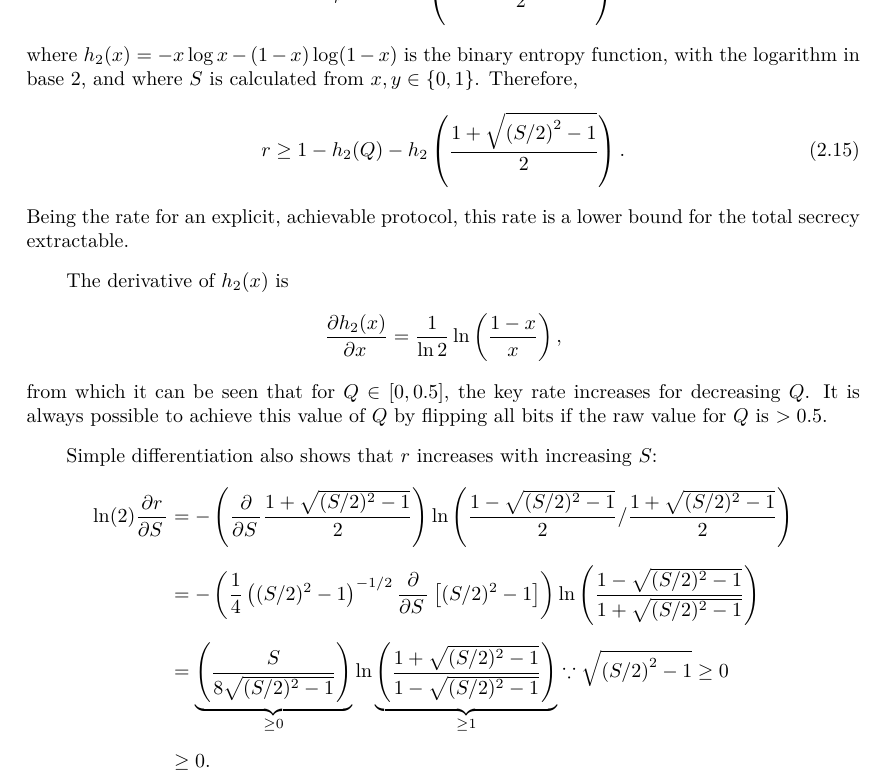
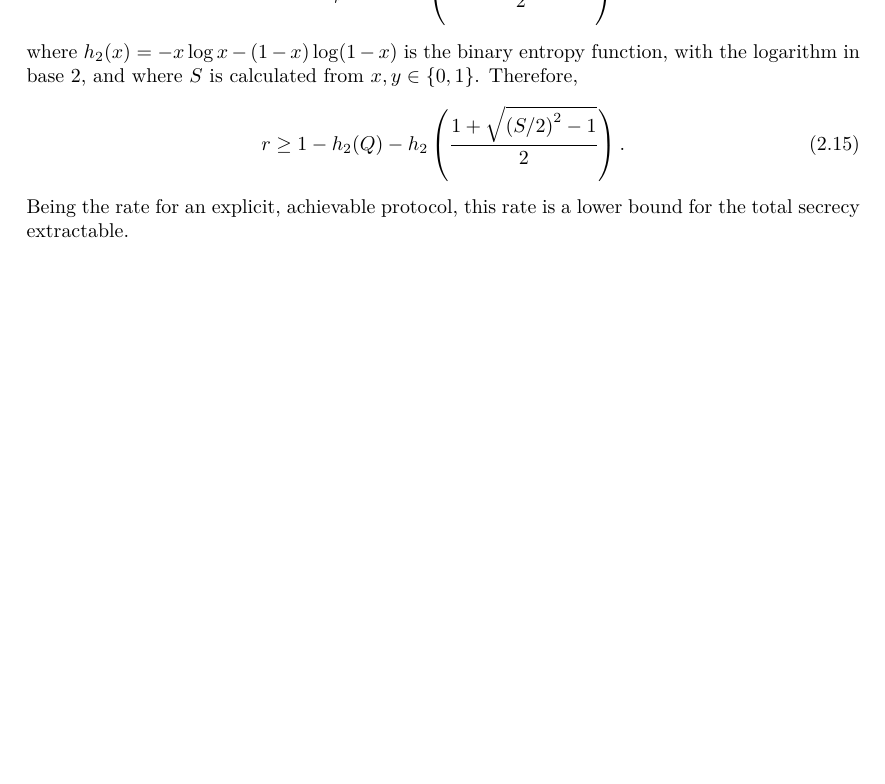
Before and after one commit to aquohn/diqkd-distillation, a LaTeX document (wiring/wiring.tex): part of page 5 of 14, cut so that both start at the same text, the shorter picture padded with empty space. Compiled offline with pdfLaTeX.

Commit message:
Remove unnecessary calculations

```diff
--- a/wiring/wiring.tex
+++ b/wiring/wiring.tex
@@ -378,18 +378,6 @@
   \end{equation}
    Being the rate for an explicit, achievable protocol, this rate is a lower bound for the total secrecy extractable.
 
-  The derivative of \(h_2(x)\) is
-  \[ \diffp{{h_2(x)}}{x} = \frac{1}{\ln 2} \ln \left(\frac{1-x}{x}\right), \]
-  from which it can be seen that for \(Q \in [0, 0.5]\), the key rate increases for decreasing \(Q\). It is always possible to achieve this value of \(Q\) by flipping all bits if the raw value for \(Q\) is \(> 0.5\).
-
-  Simple differentiation also shows that \(r\) increases with increasing \(S\):
-  \begin{align*}
-    \ln (2) \diffp{r}{S} &= - \left( \diffp{}{S} \frac{1 + \sqrt{(S/2)^2-1}}{2} \right) \ln \left( \frac{1 - \sqrt{(S/2)^2-1}}{2} / \frac{1 + \sqrt{(S/2)^2-1}}{2} \right) \\
-                 &= - \left( \frac{1}{4} \left( (S/2)^2-1 \right)^{-1/2} \diffp{}{S} \left[ (S/2)^2-1 \right] \right) \ln \left( \frac{1 - \sqrt{(S/2)^2-1}}{1 + \sqrt{(S/2)^2-1}} \right) \\
-                 &= \underbrace{\left( \frac{S}{ 8\sqrt{(S/2)^2-1} } \right)}_{\geq 0} \ln \underbrace{ \left( \frac{1 + \sqrt{(S/2)^2-1}}{1 - \sqrt{(S/2)^2-1}} \right) }_{\geq 1} \because \sqrt{{(S/2)}^2-1} \geq 0 \\
-                 &\geq 0.
-  \end{align*}
-
   \section{Preliminary Results}
 
     Consider the following simple wiring, where we broadcast the same inputs \(x\) and \(y\) to \(N\) boxes on each side, and drive an AND gate with all the outputs.
```
